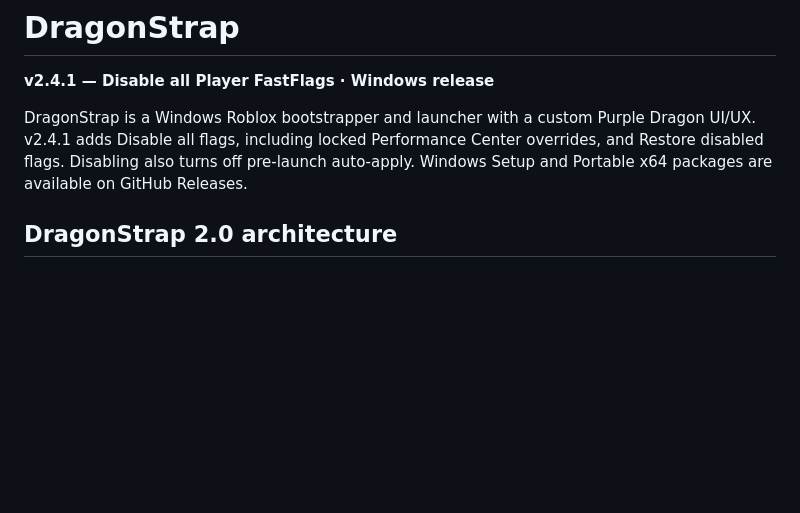
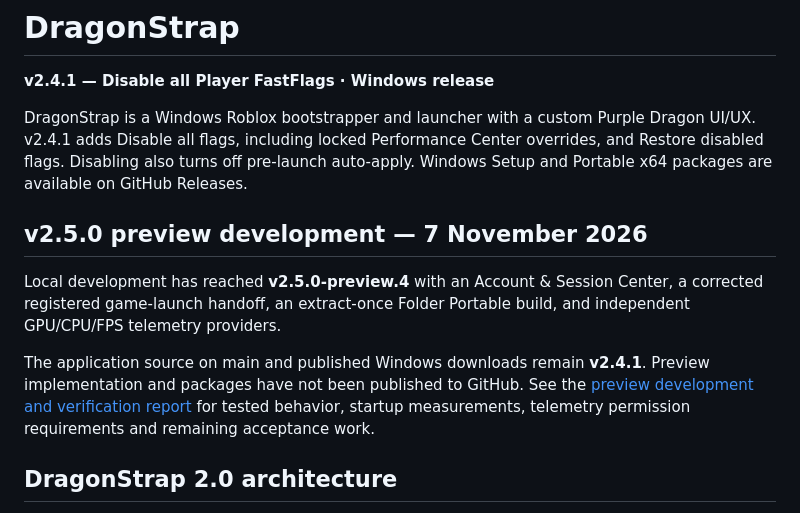
Before and after one commit to bubblegump30/DragonStrap, a Markdown page: README.md, the part around the change. Rendered like a GitHub page; blank space fills up the shorter version.

Commit message:
docs: report preview development and verified telemetry status

```diff
--- a/README.md
+++ b/README.md
@@ -3,6 +3,12 @@
 **v2.4.1 — Disable all Player FastFlags · Windows release**
 
 DragonStrap is a Windows Roblox bootstrapper and launcher with a custom Purple Dragon UI/UX. v2.4.1 adds Disable all flags, including locked Performance Center overrides, and Restore disabled flags. Disabling also turns off pre-launch auto-apply. Windows Setup and Portable x64 packages are available on GitHub Releases.
+
+## v2.5.0 preview development — 7 November 2026
+
+Local development has reached **v2.5.0-preview.4** with an Account & Session Center, a corrected registered game-launch handoff, an extract-once Folder Portable build, and independent GPU/CPU/FPS telemetry providers.
+
+The application source on main and published Windows downloads remain **v2.4.1**. Preview implementation and packages have not been published to GitHub. See the [preview development and verification report](docs/PREVIEW-DEVELOPMENT.md) for tested behavior, startup measurements, telemetry permission requirements and remaining acceptance work.
 
 ## DragonStrap 2.0 architecture
 
```
Also changed, not shown: CHANGELOG.md (+10 -0 lines), docs/PREVIEW-DEVELOPMENT.md (added, +49 -0 lines).
